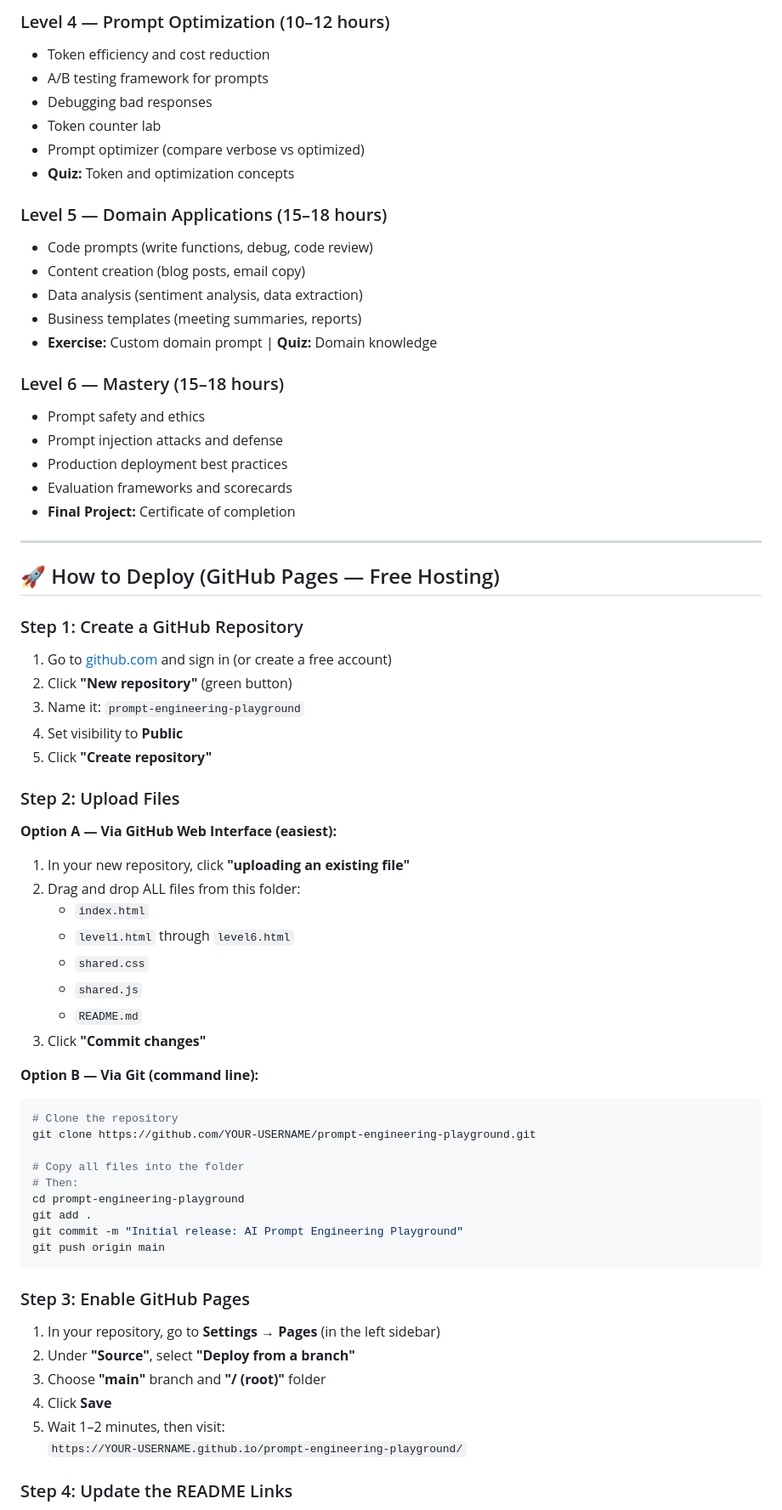
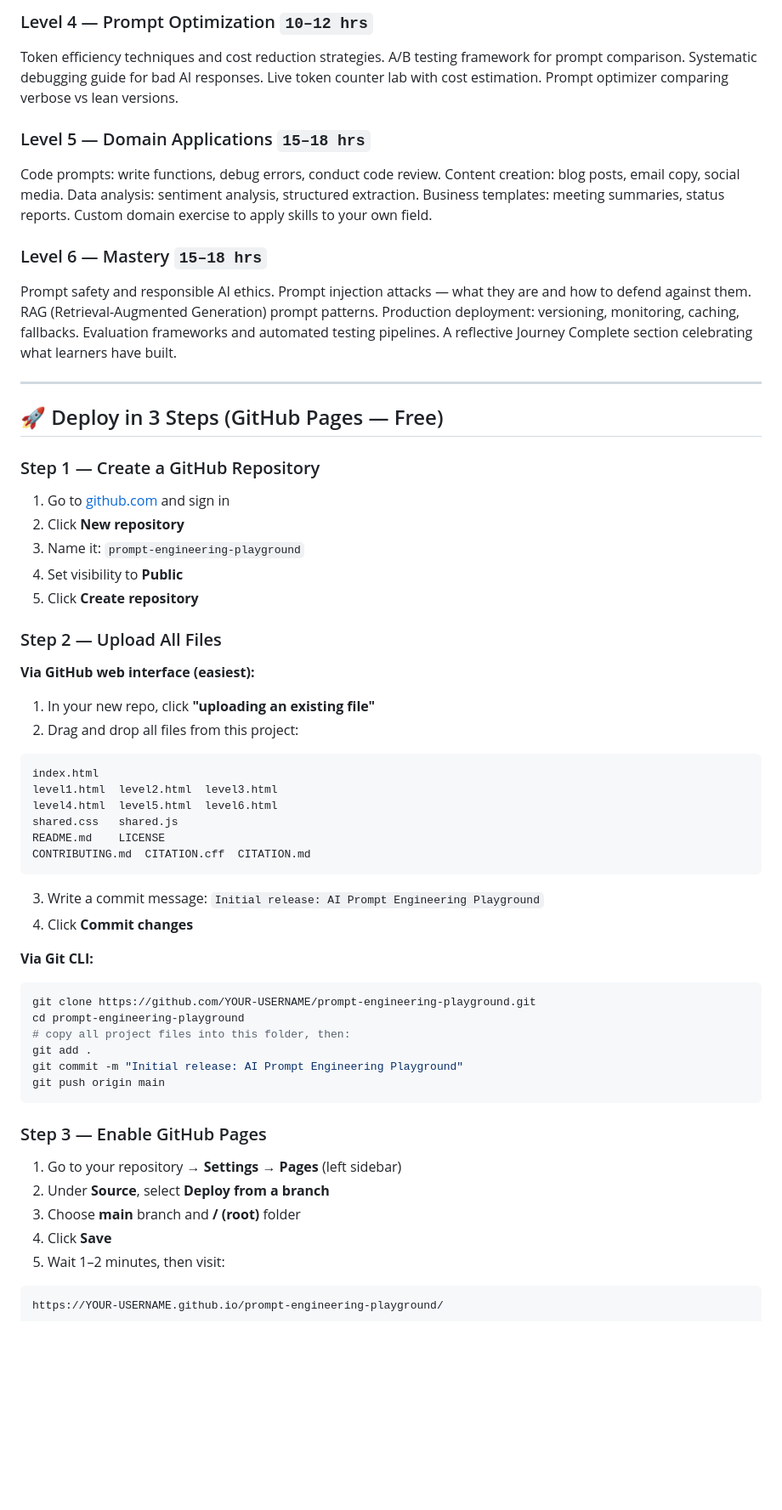
Before and after one commit to vkchennuru/AI-Prompt-Engineering-Playground, a Markdown page: README.md, the part around one of its changes. Shown at 85% size. GitHub-like rendering; blank space fills up the shorter version.

````diff
--- a/README.md
+++ b/README.md
@@ -69,71 +58,62 @@ The **AI Prompt Engineering Playground** is a self-contained, browser-based inte
 
-### Level 4 — Prompt Optimization (10–12 hours)
-- Token efficiency and cost reduction
-- A/B testing framework for prompts
-- Debugging bad responses
-- Token counter lab
-- Prompt optimizer (compare verbose vs optimized)
-- **Quiz:** Token and optimization concepts
+### Level 4 — Prompt Optimization `10–12 hrs`
+Token efficiency techniques and cost reduction strategies. A/B testing framework for prompt comparison. Systematic debugging guide for bad AI responses. Live token counter lab with cost estimation. Prompt optimizer comparing verbose vs lean versions.
 
-### Level 5 — Domain Applications (15–18 hours)
-- Code prompts (write functions, debug, code review)
-- Content creation (blog posts, email copy)
-- Data analysis (sentiment analysis, data extraction)
-- Business templates (meeting summaries, reports)
-- **Exercise:** Custom domain prompt | **Quiz:** Domain knowledge
+### Level 5 — Domain Applications `15–18 hrs`
+Code prompts: write functions, debug errors, conduct code review. Content creation: blog posts, email copy, social media. Data analysis: sentiment analysis, structured extraction. Business templates: meeting summaries, status reports. Custom domain exercise to apply skills to your own field.
 
-### Level 6 — Mastery (15–18 hours)
-- Prompt safety and ethics
-- Prompt injection attacks and defense
-- Production deployment best practices
-- Evaluation frameworks and scorecards
-- **Final Project:** Certificate of completion
+### Level 6 — Mastery `15–18 hrs`
+Prompt safety and responsible AI ethics. Prompt injection attacks — what they are and how to defend against them. RAG (Retrieval-Augmented Generation) prompt patterns. Production deployment: versioning, monitoring, caching, fallbacks. Evaluation frameworks and automated testing pipelines. A reflective Journey Complete section celebrating what learners have built.
 
 ---
 
-## 🚀 How to Deploy (GitHub Pages — Free Hosting)
+## 🚀 Deploy in 3 Steps (GitHub Pages — Free)
 
-### Step 1: Create a GitHub Repository
+### Step 1 — Create a GitHub Repository
 
-1. Go to [github.com](https://github.com) and sign in (or create a free account)
-2. Click **"New repository"** (green button)
+1. Go to [github.com](https://github.com) and sign in
+2. Click **New repository**
 3. Name it: `prompt-engineering-playground`
 4. Set visibility to **Public**
-5. Click **"Create repository"**
+5. Click **Create repository**
 
-### Step 2: Upload Files
+### Step 2 — Upload All Files
 
-**Option A — Via GitHub Web Interface (easiest):**
-1. In your new repository, click **"uploading an existing file"**
-2. Drag and drop ALL files from this folder:
-   - `index.html`
-   - `level1.html` through `level6.html`
-   - `shared.css`
-   - `shared.js`
-   - `README.md`
-3. Click **"Commit changes"**
+**Via GitHub web interface (easiest):**
+1. In your new repo, click **"uploading an existing file"**
+2. Drag and drop all files from this project:
 
-**Option B — Via Git (command line):**
+```
+index.html
+level1.html  level2.html  level3.html
+level4.html  level5.html  level6.html
+shared.css   shared.js
+README.md    LICENSE
+CONTRIBUTING.md  CITATION.cff  CITATION.md
+```
+
+3. Write a commit message: `Initial release: AI Prompt Engineering Playground`
+4. Click **Commit changes**
+
+**Via Git CLI:**
 ```bash
-# Clone the repository
 git clone https://github.com/YOUR-USERNAME/prompt-engineering-playground.git
-
-# Copy all files into the folder
-# Then:
 cd prompt-engineering-playground
+# copy all project files into this folder, then:
 git add .
 git commit -m "Initial release: AI Prompt Engineering Playground"
 git push origin main
 ```
 
-### Step 3: Enable GitHub Pages
+### Step 3 — Enable GitHub Pages
 
-1. In your repository, go to **Settings** → **Pages** (in the left sidebar)
-2. Under **"Source"**, select **"Deploy from a branch"**
-3. Choose **"main"** branch and **"/ (root)"** folder
+1. Go to your repository → **Settings** → **Pages** (left sidebar)
+2. Under **Source**, select **Deploy from a branch**
+3. Choose **main** branch and **/ (root)** folder
 4. Click **Save**
 5. Wait 1–2 minutes, then visit:
-   `https://YOUR-USERNAME.github.io/prompt-engineering-playground/`
 
-### Step 4: Update the README Links
+```
+https://YOUR-USERNAME.github.io/prompt-engineering-playground/
+```
 
````
Also changed, not shown: other parts of README.md (+87 -100 lines).
